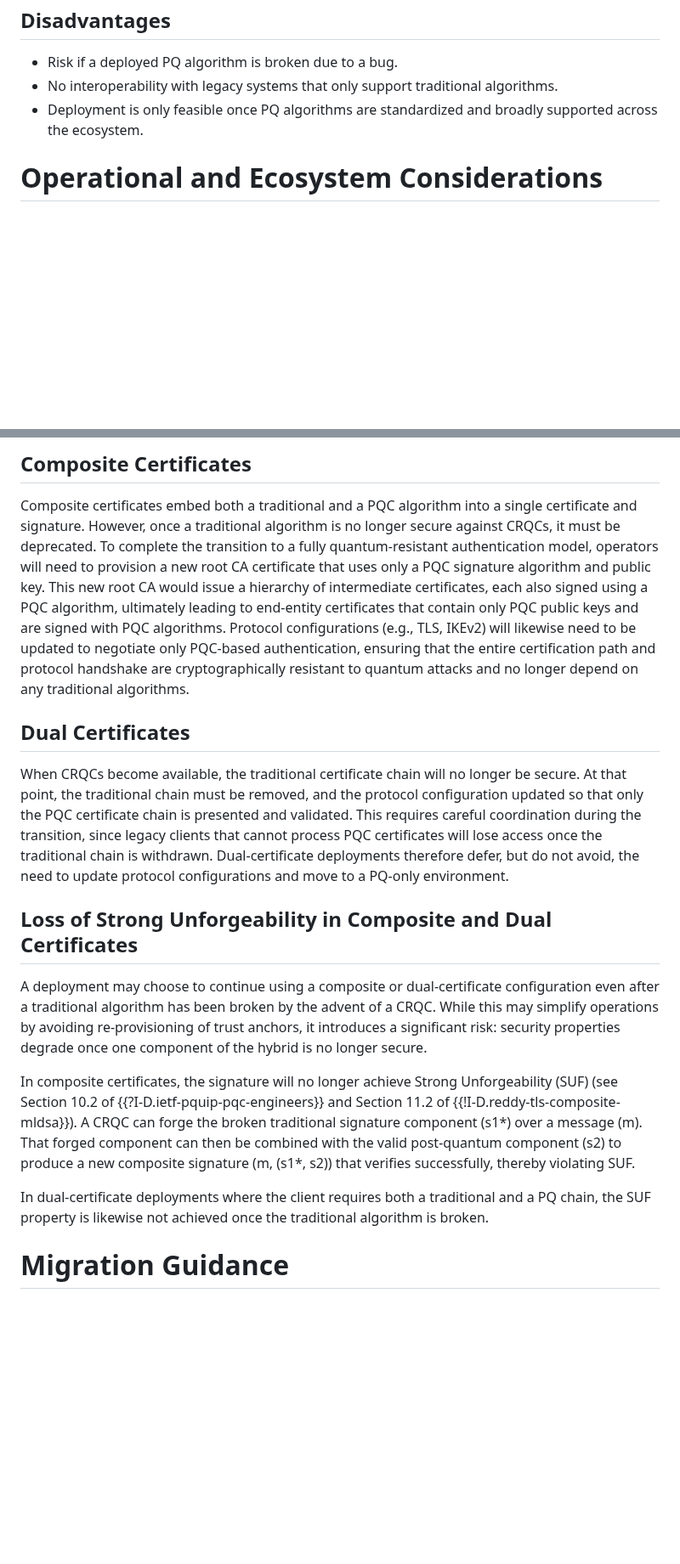
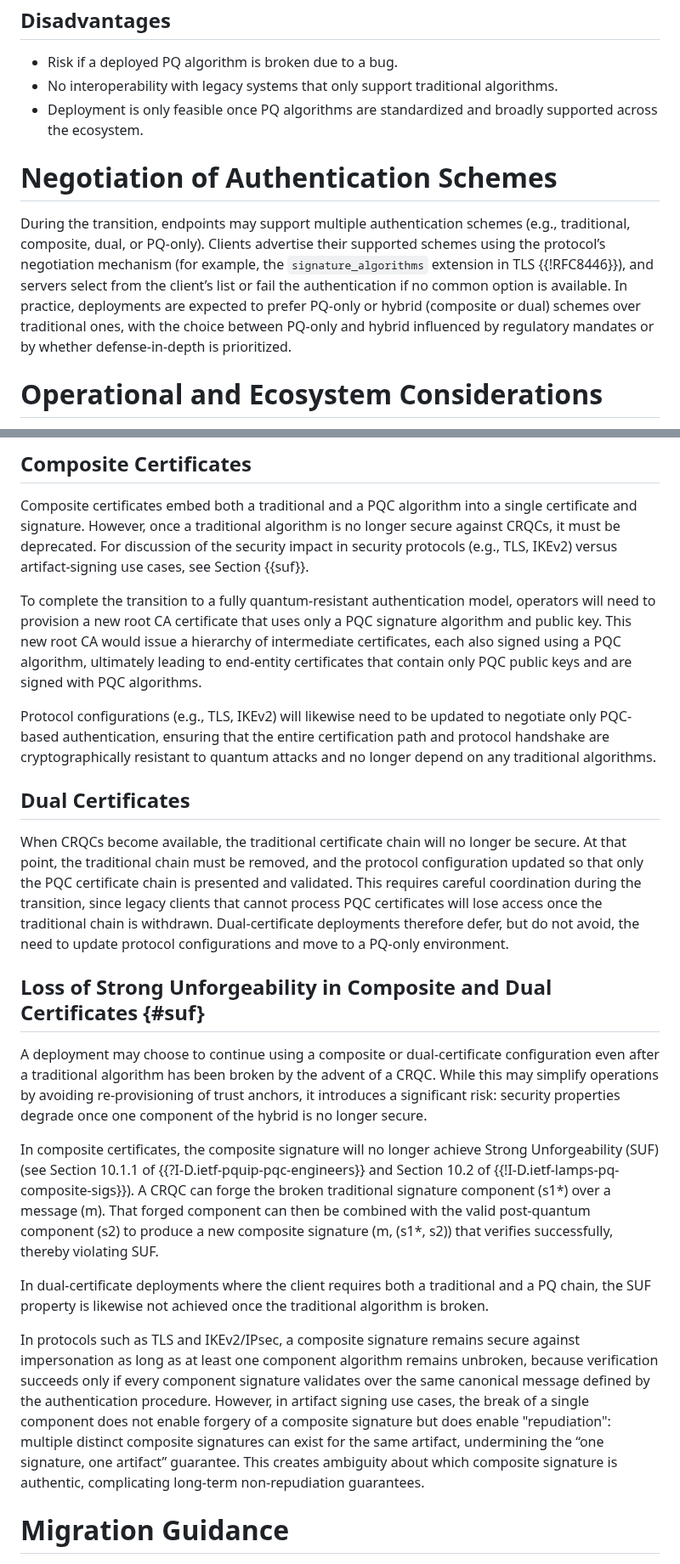
Before and after one commit to tireddy2/pqc-cert-guidance, a Markdown page: draft-reddy-pquip-pqc-signature-migration.md, 2 parts joined by grey strips. Shown at 85% size. Drawn GitHub-style; blank space fills up the shorter version.

```diff
--- a/draft-reddy-pquip-pqc-signature-migration.md
+++ b/draft-reddy-pquip-pqc-signature-migration.md
@@ -179,6 +179,19 @@ only a post-quantum algorithm and provide no fallback to traditional algorithms.
 * Deployment is only feasible once PQ algorithms are standardized and
   broadly supported across the ecosystem.
 
+# Negotiation of Authentication Schemes
+
+During the transition, endpoints may support multiple authentication
+schemes (e.g., traditional, composite, dual, or PQ-only). Clients
+advertise their supported schemes using the protocol’s negotiation
+mechanism (for example, the `signature_algorithms` extension in TLS
+{{!RFC8446}}), and servers select from the client’s list or fail the
+authentication if no common option is available. In practice,
+deployments are expected to prefer PQ-only or hybrid (composite or
+dual) schemes over traditional ones, with the choice between PQ-only
+and hybrid influenced by regulatory mandates or by whether
+defense-in-depth is prioritized.
+
 # Operational and Ecosystem Considerations
 
 Migration to post-quantum authentication requires addressing broader
@@ -329,13 +342,18 @@ However, each approach comes with long-term implications.
 
 Composite certificates embed both a traditional and a PQC algorithm into a
 single certificate and signature. However, once a traditional algorithm is no
-longer secure against CRQCs, it must be deprecated. To complete the transition
-to a fully quantum-resistant authentication model, operators will need to
-provision a new root CA certificate that uses only a PQC signature algorithm
-and public key. This new root CA would issue a hierarchy of intermediate
-certificates, each also signed using a PQC algorithm, ultimately leading to
-end-entity certificates that contain only PQC public keys and are signed with
-PQC algorithms. Protocol configurations (e.g., TLS, IKEv2) will likewise
+longer secure against CRQCs, it must be deprecated. For discussion
+of the security impact in security protocols (e.g., TLS, IKEv2)
+versus artifact-signing use cases, see Section {{suf}}.
+
+To complete the transition to a fully quantum-resistant authentication model,
+operators will need to provision a new root CA certificate that uses only a
+PQC signature algorithm and public key. This new root CA would issue a hierarchy
+of intermediate certificates, each also signed using a PQC algorithm, ultimately
+leading to end-entity certificates that contain only PQC public keys and are signed with
+PQC algorithms.
+
+Protocol configurations (e.g., TLS, IKEv2) will likewise
 need to be updated to negotiate only PQC-based authentication, ensuring that
 the entire certification path and protocol handshake are cryptographically
 resistant to quantum attacks and no longer depend on any traditional
@@ -352,7 +370,7 @@ certificates will lose access once the traditional chain is withdrawn.
 Dual-certificate deployments therefore defer, but do not avoid, the need
 to update protocol configurations and move to a PQ-only environment.
 
-## Loss of Strong Unforgeability in Composite and Dual Certificates
+## Loss of Strong Unforgeability in Composite and Dual Certificates {#suf}
 
 A deployment may choose to continue using a composite or dual-certificate
 configuration even after a traditional algorithm has been broken by the
@@ -361,9 +379,9 @@ re-provisioning of trust anchors, it introduces a significant risk:
 security properties degrade once one component of the hybrid is no longer
 secure.
 
-In composite certificates, the signature will no longer achieve Strong
-Unforgeability (SUF) (see Section 10.2 of {{?I-D.ietf-pquip-pqc-engineers}}
-and Section 11.2 of {{!I-D.reddy-tls-composite-mldsa}}). A CRQC can forge the
+In composite certificates, the composite signature will no longer achieve Strong
+Unforgeability (SUF) (see Section 10.1.1 of {{?I-D.ietf-pquip-pqc-engineers}}
+and Section 10.2 of {{!I-D.ietf-lamps-pq-composite-sigs}}). A CRQC can forge the
 broken traditional signature component (s1*) over a message (m). That forged
 component can then be combined with the valid post-quantum component (s2) to
 produce a new composite signature (m, (s1*, s2)) that verifies successfully,
@@ -372,6 +390,18 @@ thereby violating SUF.
 In dual-certificate deployments where the client requires both a
 traditional and a PQ chain, the SUF property is likewise not achieved once
 the traditional algorithm is broken.
+
+In protocols such as TLS and IKEv2/IPsec, a composite signature remains
+secure against impersonation as long as at least one component algorithm
+remains unbroken, because verification succeeds only if every
+component signature validates over the same canonical message defined
+by the authentication procedure. However, in artifact signing
+use cases, the break of a single component does not enable forgery of a
+composite signature but does enable "repudiation": multiple distinct
+composite signatures can exist for the same artifact, undermining the
+“one signature, one artifact” guarantee. This creates ambiguity about
+which composite signature is authentic, complicating long-term
+non-repudiation guarantees.
 
 # Migration Guidance
 
```
